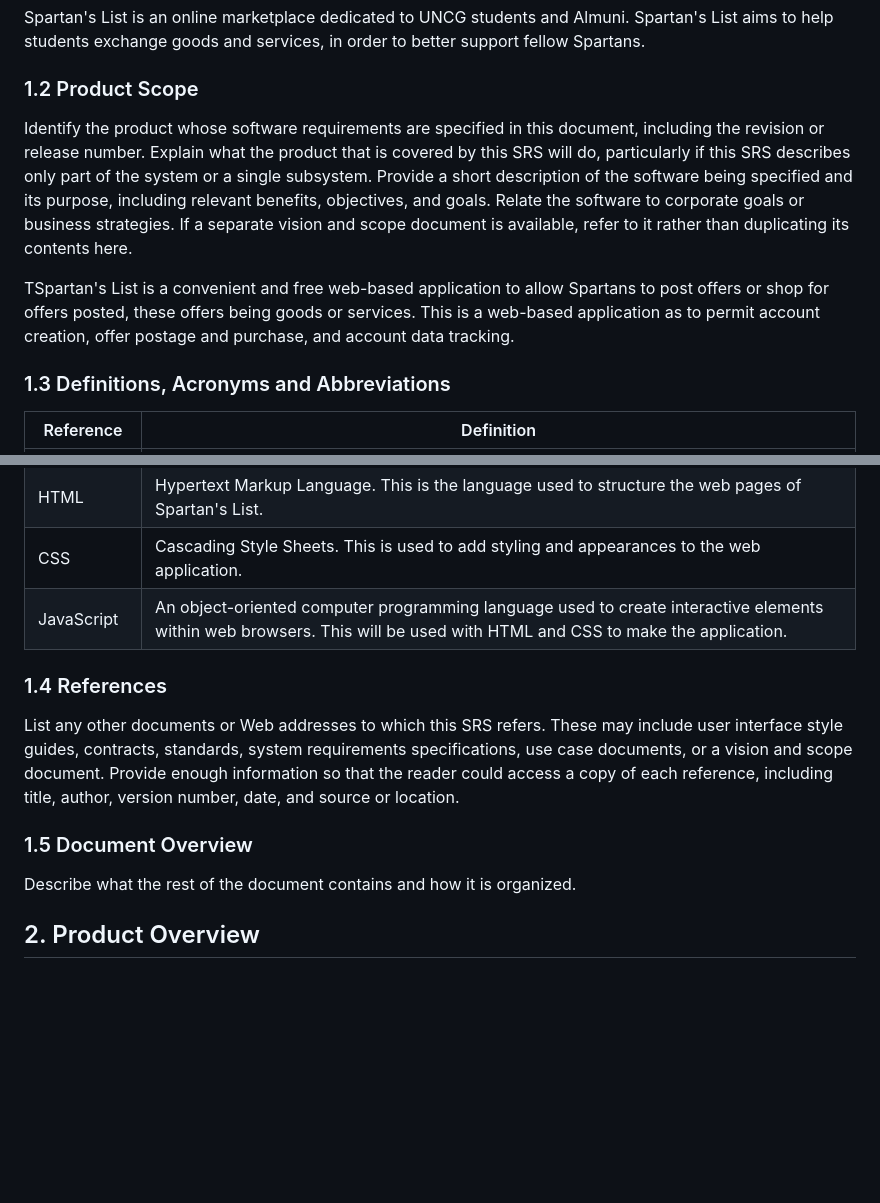
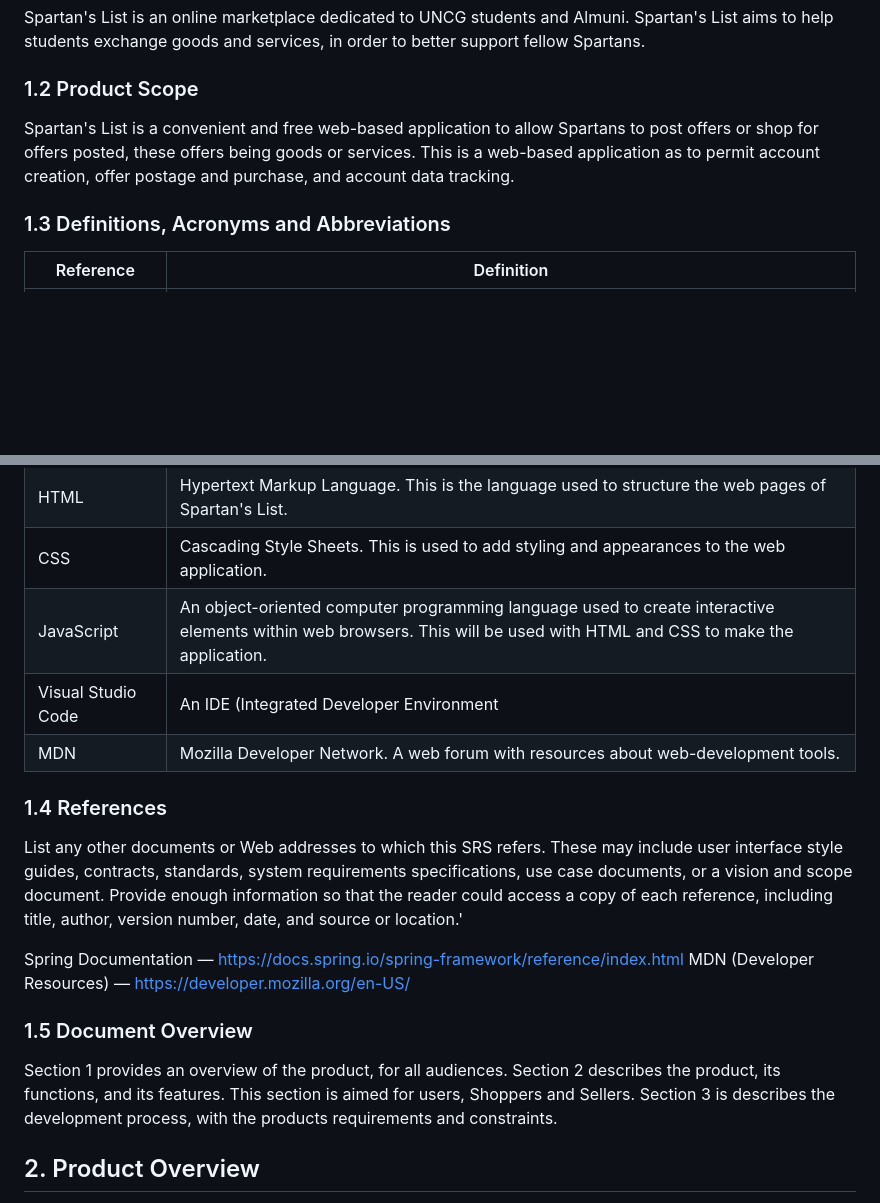
Before and after one commit to wilsonality/f25-team2, a Markdown page: doc/spartanslistSRS.md, 2 parts joined by grey strips. Drawn GitHub-style; blank space fills up the shorter version.

Commit message:
wilson: finishing section 1

```diff
--- a/doc/spartanslistSRS.md
+++ b/doc/spartanslistSRS.md
@@ -47,10 +47,8 @@ Table of Contents
 Spartan's List is an online marketplace dedicated to UNCG students and Almuni. Spartan's List aims to help students exchange goods and services, in order to better support fellow Spartans.
 
 ### 1.2 Product Scope
-Identify the product whose software requirements are specified in this document, including the revision or release number. Explain what the product that is covered by this SRS will do, particularly if this SRS describes only part of the system or a single subsystem.
-Provide a short description of the software being specified and its purpose, including relevant benefits, objectives, and goals. Relate the software to corporate goals or business strategies. If a separate vision and scope document is available, refer to it rather than duplicating its contents here.
 
-TSpartan's List is a convenient and free web-based application to allow Spartans to post offers or shop for offers posted, these offers being goods or services. This is a web-based application as to permit account creation, offer postage and purchase, and account data tracking.
+Spartan's List is a convenient and free web-based application to allow Spartans to post offers or shop for offers posted, these offers being goods or services. This is a web-based application as to permit account creation, offer postage and purchase, and account data tracking.
 
 ### 1.3 Definitions, Acronyms and Abbreviations
 
@@ -64,12 +62,17 @@ TSpartan's List is a convenient and free web-based application to allow Spartans
 | HTML | Hypertext Markup Language. This is the language used to structure the web pages of Spartan's List.|
 | CSS | Cascading Style Sheets. This is used to add styling and appearances to the web application. |
 |JavaScript| An object-oriented computer programming language  used to create interactive elements within web browsers. This will be used with HTML and CSS to make the application. |
+|Visual Studio Code | An IDE (Integrated Developer Environment|
+|MDN | Mozilla Developer Network. A web forum with resources about web-development tools. |
 
 ### 1.4 References
-List any other documents or Web addresses to which this SRS refers. These may include user interface style guides, contracts, standards, system requirements specifications, use case documents, or a vision and scope document. Provide enough information so that the reader could access a copy of each reference, including title, author, version number, date, and source or location.
+List any other documents or Web addresses to which this SRS refers. These may include user interface style guides, contracts, standards, system requirements specifications, use case documents, or a vision and scope document. Provide enough information so that the reader could access a copy of each reference, including title, author, version number, date, and source or location.'
+
+Spring Documentation — https://docs.spring.io/spring-framework/reference/index.html
+MDN (Developer Resources) — https://developer.mozilla.org/en-US/
 
 ### 1.5 Document Overview
-Describe what the rest of the document contains and how it is organized.
+Section 1 provides an overview of the product, for all audiences. Section 2 describes the product, its functions, and its features. This section is aimed for users, Shoppers and Sellers. Section 3 is describes the development process, with the products requirements and constraints.
 
 ## 2. Product Overview
 This section should describe the general factors that affect the product and its requirements. This section does not state specific requirements. Instead, it provides a background for those requirements, which are defined in detail in Section 3, and makes them easier to understand.
```
